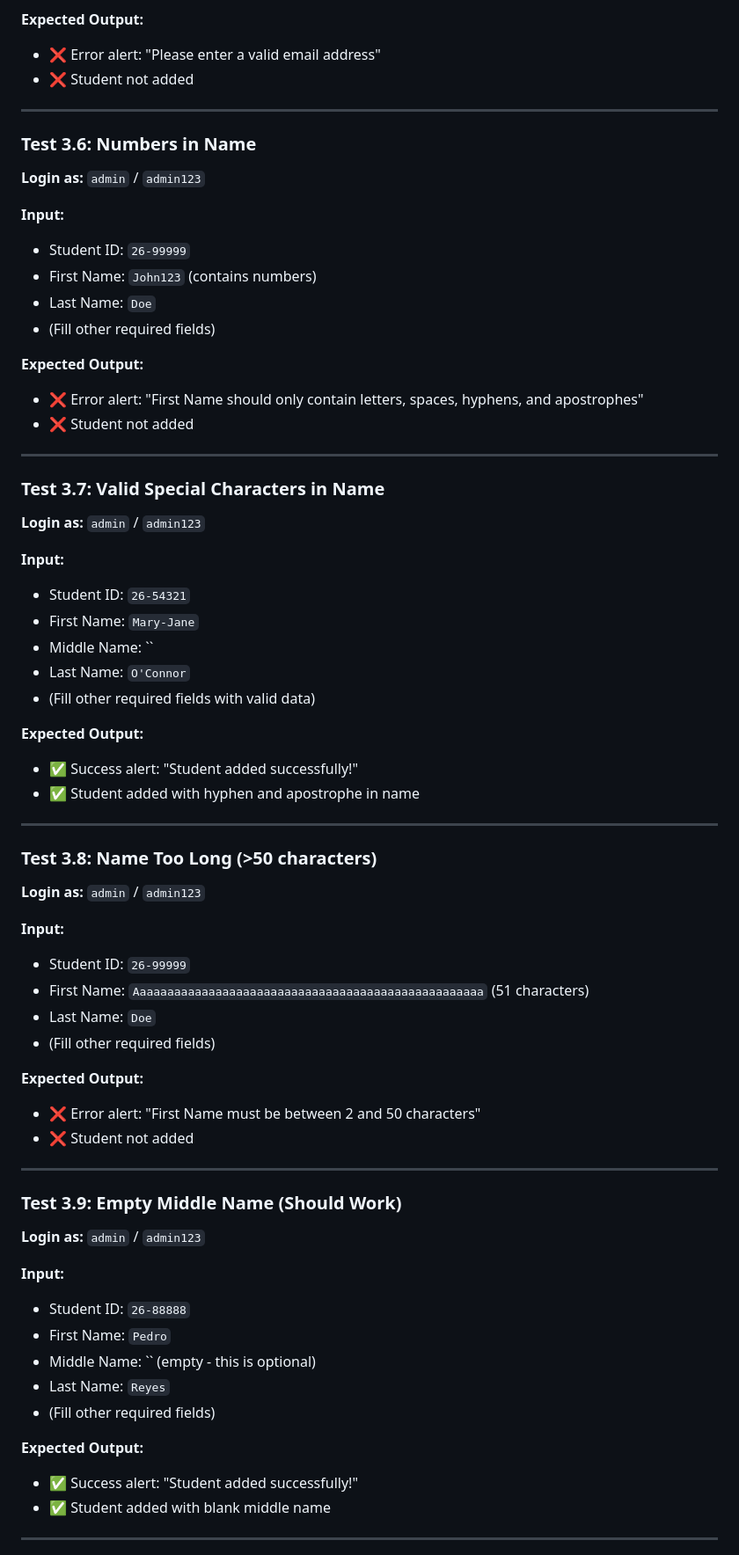
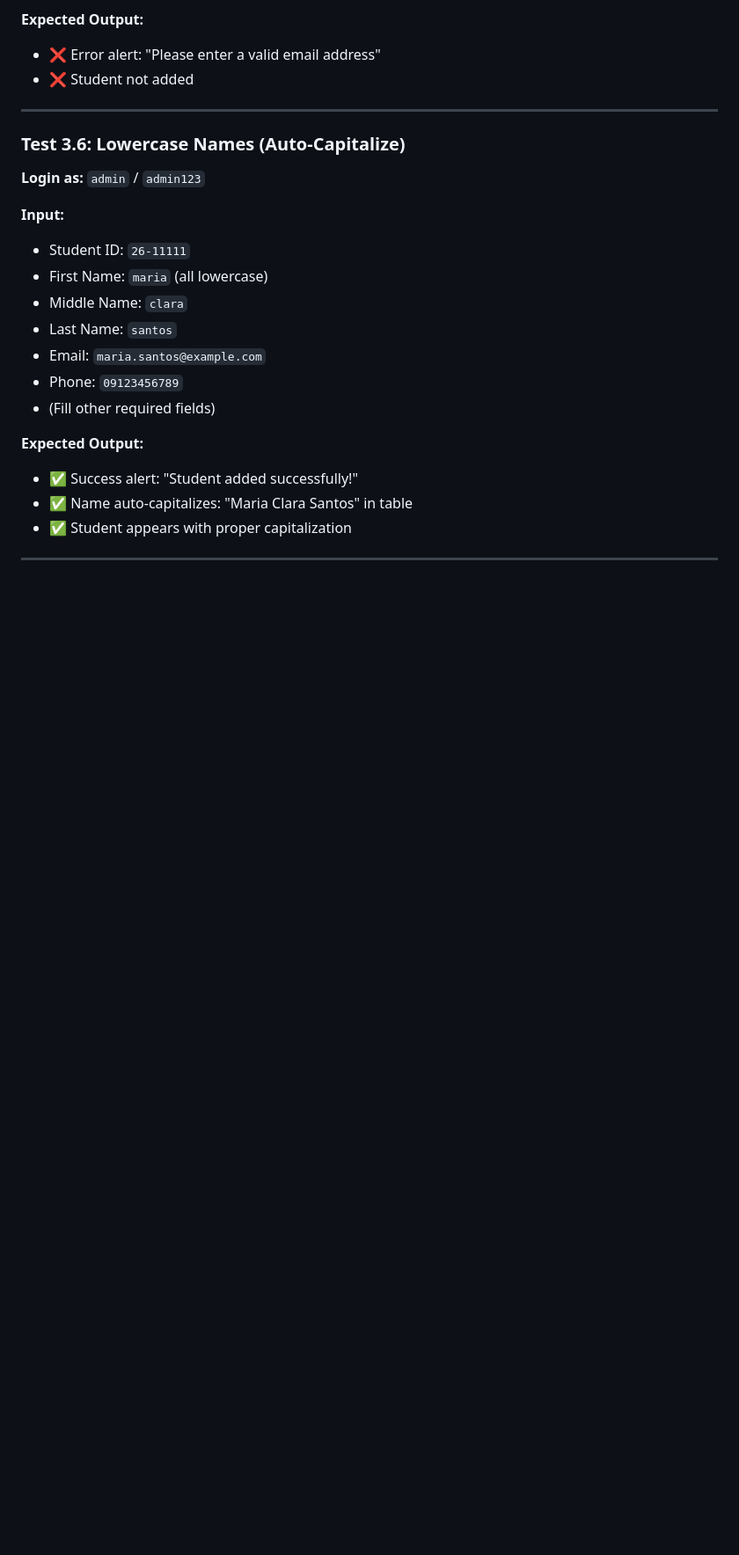
Before and after one commit to christianebacani/CRUD-Based-College-Enrollment-System, a Markdown page: MANUAL_TESTING_GUIDE.md, the part around one of its changes. Shown at 88% size. GitHub-like rendering; blank space fills up the shorter version.

```diff
--- a/MANUAL_TESTING_GUIDE.md
+++ b/MANUAL_TESTING_GUIDE.md
@@ -249,65 +280,22 @@
 
 ---
 
-### Test 3.6: Numbers in Name
+### Test 3.6: Lowercase Names (Auto-Capitalize)
 **Login as:** `admin` / `admin123`
 
 **Input:**
-- Student ID: `26-99999`
-- First Name: `John123` (contains numbers)
-- Last Name: `Doe`
-- (Fill other required fields)
-
-**Expected Output:**
-- ❌ Error alert: "First Name should only contain letters, spaces, hyphens, and apostrophes"
-- ❌ Student not added
-
----
-
-### Test 3.7: Valid Special Characters in Name
-**Login as:** `admin` / `admin123`
-
-**Input:**
-- Student ID: `26-54321`
-- First Name: `Mary-Jane`
-- Middle Name: ``
-- Last Name: `O'Connor`
-- (Fill other required fields with valid data)
-
-**Expected Output:**
-- ✅ Success alert: "Student added successfully!"
-- ✅ Student added with hyphen and apostrophe in name
-
----
-
-### Test 3.8: Name Too Long (>50 characters)
-**Login as:** `admin` / `admin123`
-
-**Input:**
-- Student ID: `26-99999`
-- First Name: `Aaaaaaaaaaaaaaaaaaaaaaaaaaaaaaaaaaaaaaaaaaaaaaaaaaa` (51 characters)
-- Last Name: `Doe`
-- (Fill other required fields)
-
-**Expected Output:**
-- ❌ Error alert: "First Name must be between 2 and 50 characters"
-- ❌ Student not added
-
----
-
-### Test 3.9: Empty Middle Name (Should Work)
-**Login as:** `admin` / `admin123`
-
-**Input:**
-- Student ID: `26-88888`
-- First Name: `Pedro`
-- Middle Name: `` (empty - this is optional)
-- Last Name: `Reyes`
+- Student ID: `26-11111`
+- First Name: `maria` (all lowercase)
+- Middle Name: `clara`
+- Last Name: `santos`
+- Email: `maria.santos@example.com`
+- Phone: `09123456789`
 - (Fill other required fields)
 
 **Expected Output:**
 - ✅ Success alert: "Student added successfully!"
-- ✅ Student added with blank middle name
+- ✅ Name auto-capitalizes: "Maria Clara Santos" in table
+- ✅ Student appears with proper capitalization
 
 ---
 
```
Also changed, not shown: other parts of MANUAL_TESTING_GUIDE.md (+133 -200 lines).
